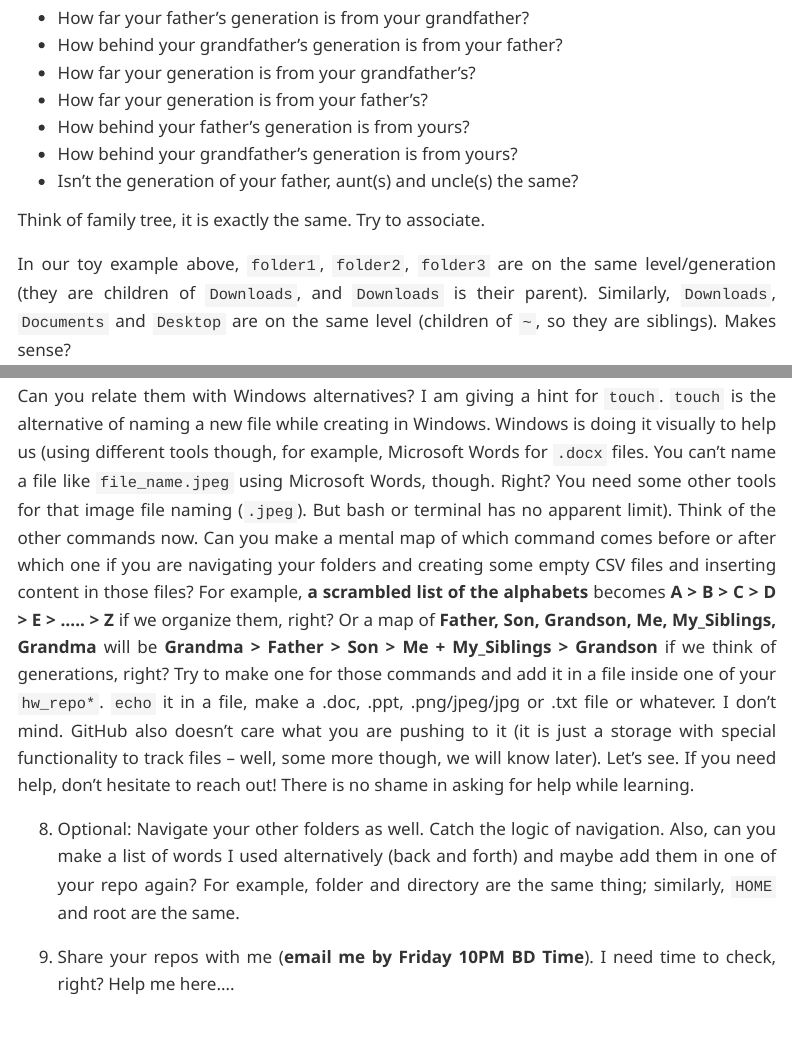
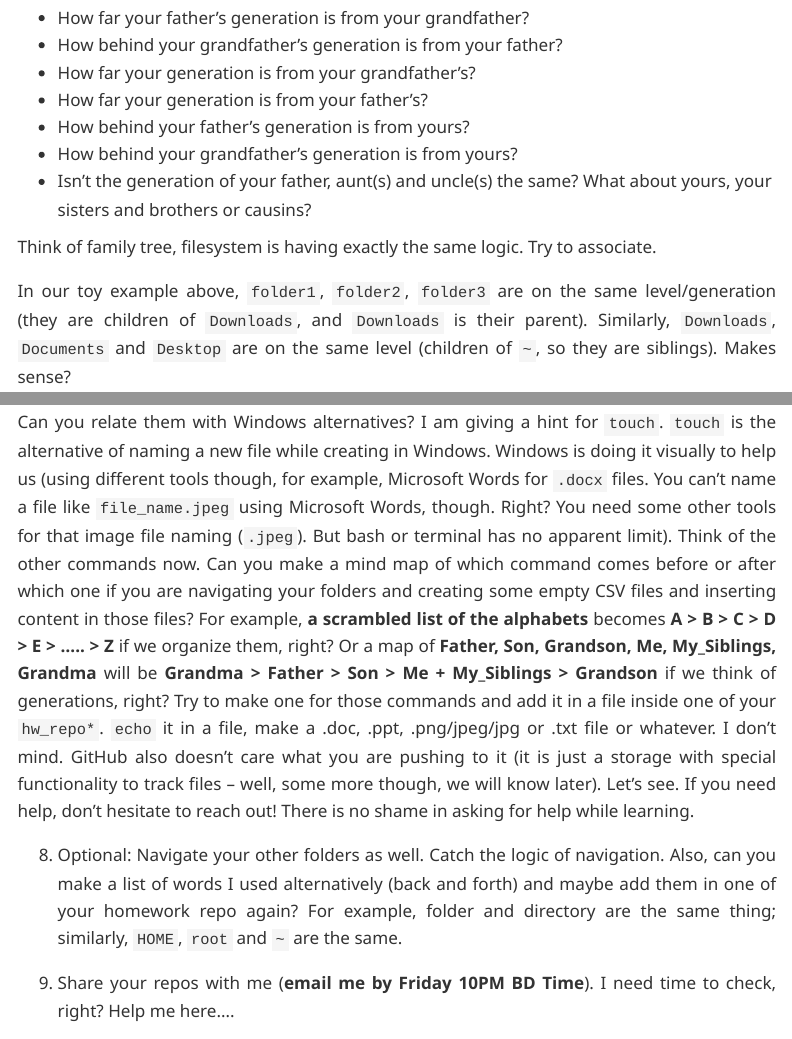
Before and after one commit to MdRasheduz-zaman/PythRaSh, a Quarto document (ch/rbasics/git.qmd): the page in a window 1100 px wide, from 9600 px down, and a second part further down, joined at a grey line. Rendered offline with R 4.5, knitr and Pandoc in place of Quarto, with nearby package versions; menus at the side of the page are left out.

Commit message:
more typo

```diff
--- a/ch/rbasics/git.qmd
+++ b/ch/rbasics/git.qmd
@@ -361,9 +361,9 @@ I assume you have many files and folders inside `Downloads`. But you should see
 - How far your generation is from your father's?
 - How behind your father's generation is from yours?
 - How behind your grandfather's generation is from yours?
-- Isn't the generation of your father, aunt(s) and uncle(s) the same?
+- Isn't the generation of your father, aunt(s) and uncle(s) the same? What about yours, your sisters and brothers or causins?
 
-Think of family tree, it is exactly the same. Try to associate.
+Think of family tree, filesystem is having exactly the same logic. Try to associate.
 
 In our toy example above, `folder1`, `folder2`, `folder3` are on the same level/generation (they are children of `Downloads`, and `Downloads` is their parent). Similarly, `Downloads`, `Documents` and `Desktop` are on the same level (children of `~`, so they are siblings). Makes sense?
 
@@ -457,9 +457,9 @@ Here, `rm` means "remove" and `-r` means "recursively". So, delete the 3 mention
 - `touch`
 
 
-Can you relate them with Windows alternatives? I am giving a hint for `touch`. `touch` is the alternative of naming a new file while creating in Windows. Windows is doing it visually to help us (using different tools though, for example, Microsoft Words for `.docx` files. You can't name a file like `file_name.jpeg` using Microsoft Words, though. Right? You need some other tools for that image file naming (`.jpeg`). But bash or terminal has no apparent limit). Think of the other commands now. Can you make a mental map of which command comes before or after which one if you are navigating your folders and creating some empty CSV files and inserting content in those files? For example, **a scrambled list of the alphabets** becomes **A > B > C > D > E > ..... > Z** if we organize them, right? Or a map of **Father, Son, Grandson, Me, My_Siblings, Grandma** will be **Grandma > Father > Son > Me + My_Siblings > Grandson** if we think of generations, right? Try to make one for those commands and add it in a file inside one of your `hw_repo*`. `echo` it in a file, make a .doc, .ppt, .png/jpeg/jpg or .txt file or whatever. I don't mind. GitHub also doesn't care what you are pushing to it (it is just a storage with special functionality to track files -- well, some more though, we will know later). Let's see. If you need help, don't hesitate to reach out! There is no shame in asking for help while learning.
+Can you relate them with Windows alternatives? I am giving a hint for `touch`. `touch` is the alternative of naming a new file while creating in Windows. Windows is doing it visually to help us (using different tools though, for example, Microsoft Words for `.docx` files. You can't name a file like `file_name.jpeg` using Microsoft Words, though. Right? You need some other tools for that image file naming (`.jpeg`). But bash or terminal has no apparent limit). Think of the other commands now. Can you make a mind map of which command comes before or after which one if you are navigating your folders and creating some empty CSV files and inserting content in those files? For example, **a scrambled list of the alphabets** becomes **A > B > C > D > E > ..... > Z** if we organize them, right? Or a map of **Father, Son, Grandson, Me, My_Siblings, Grandma** will be **Grandma > Father > Son > Me + My_Siblings > Grandson** if we think of generations, right? Try to make one for those commands and add it in a file inside one of your `hw_repo*`. `echo` it in a file, make a .doc, .ppt, .png/jpeg/jpg or .txt file or whatever. I don't mind. GitHub also doesn't care what you are pushing to it (it is just a storage with special functionality to track files -- well, some more though, we will know later). Let's see. If you need help, don't hesitate to reach out! There is no shame in asking for help while learning.
 
-8. Optional: Navigate your other folders as well. Catch the logic of navigation. Also, can you make a list of words I used alternatively (back and forth) and maybe add them in one of your repo again? For example, folder and directory are the same thing; similarly, `HOME` and root are the same.
+8. Optional: Navigate your other folders as well. Catch the logic of navigation. Also, can you make a list of words I used alternatively (back and forth) and maybe add them in one of your homework repo again? For example, folder and directory are the same thing; similarly, `HOME`, `root` and `~` are the same.
 
 9. Share your repos with me (**email me by Friday 10PM BD Time**). I need time to check, right? Help me here....
 
```
Also changed, not shown: docs/search.json, ch/rbasics/git.qmd (2 more changed lines), 2 other files.
